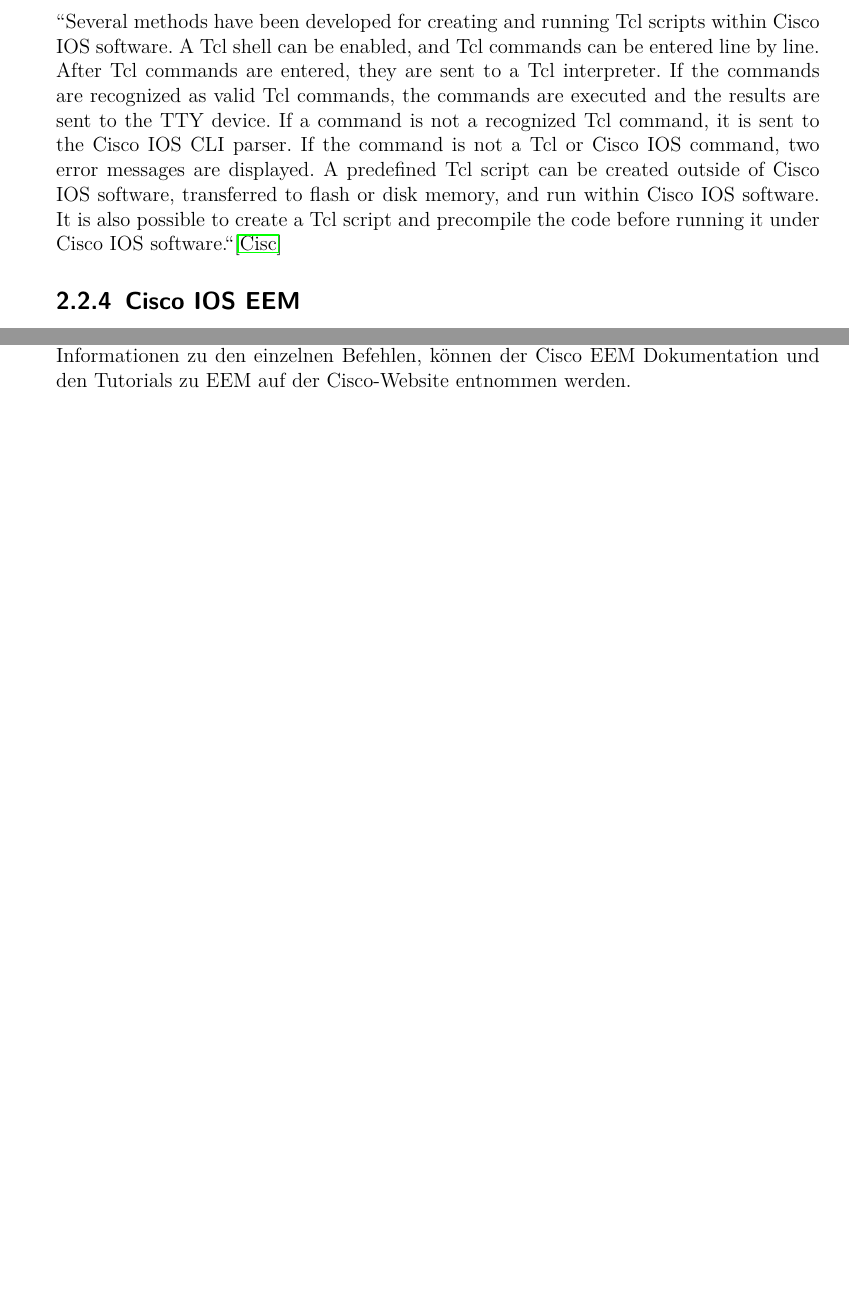
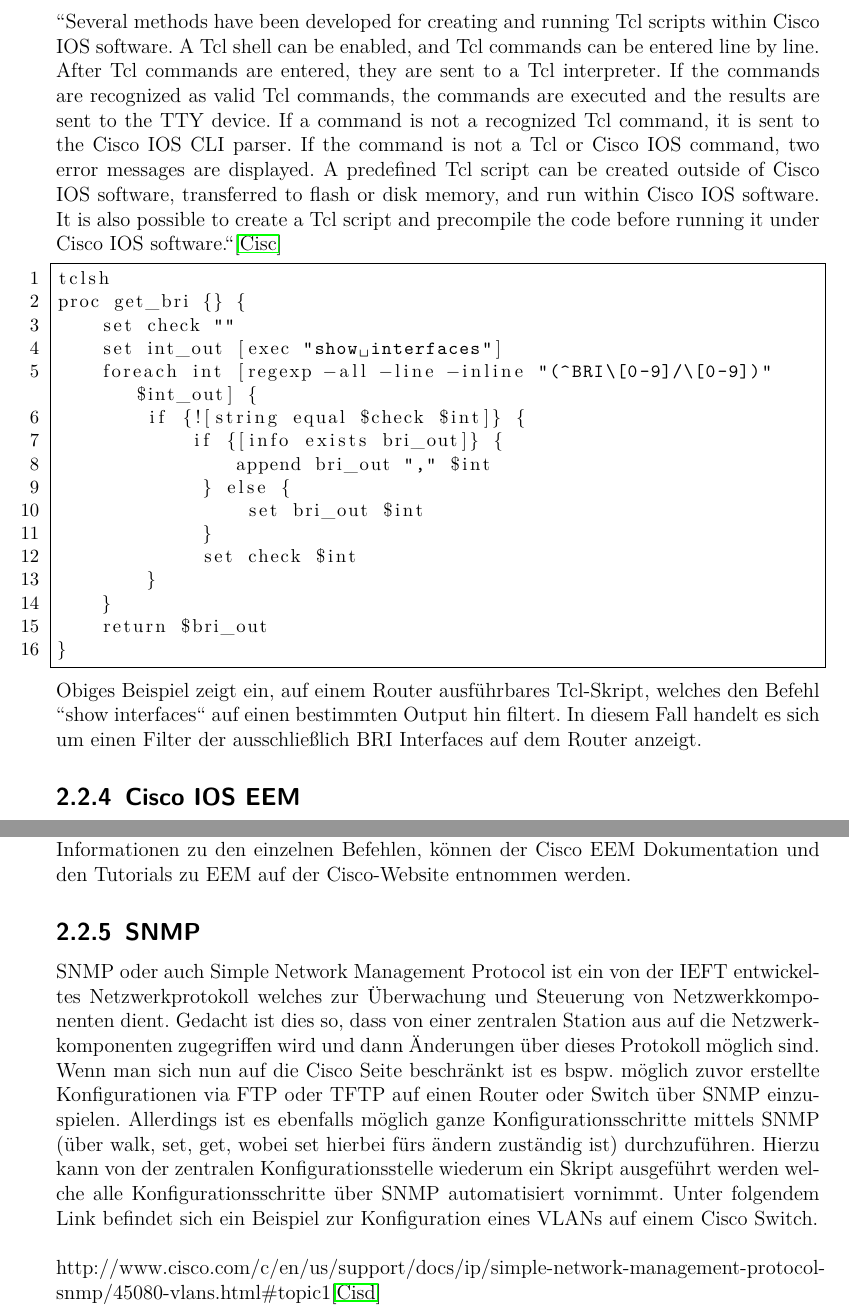
Before and after one commit to AlexanderRieppel/NWSY-AUSARBEITUNGEN, a LaTeX document (Scripting/Scripting.tex, which reads Scripting/ref.bib): two parts of pages 8 and 9 of 10, joined at a grey line, cut so that both start at the same text, the shorter picture padded with empty space. The pictures show the PDF file Scripting/Scripting.pdf that the author committed with the source.

Commit message:
Scrip v4rc

```diff
--- a/Scripting/Scripting.tex
+++ b/Scripting/Scripting.tex
@@ -96,3 +96,9 @@ Auch wenn hier keine direkte Skript-Sprache im Hintergrund l"auft, erf"ullt dies
 \subsection{Tcl}
 Tcl (Tool Command Language) ist eine m"achtige und einfach zu lernende dynamische Programmiersprache, passend f"ur eine gro"se Variation an Aufgaben. Sie kann bspw. f"ur Web- und Desktop-Applikationen eingesetzt werden, aber auch f"ur Netzwerk-, Administrations- und Testing-Aufgaben. Tcl ist Open-Source, cross-platform und stetig weiterentwickelnd. Ein Tcl-Script besteht aus einer Reihe von Befehlen. Jeder einzelne Befehl besteht seinerseits aus dem Befehlnamen, z.B. "'set"' und aus einer Reihe von String-Argumenten. Die Anzahl und Art der Argumente ist von Befehl zu Befehl unterschiedlich. \cite{tcl1} Cisco IOS besitzt f"ur TCL-Skripte eine eigene Shell - die Cisco IOS Tcl Shell. Sie wurde designet um Benutzern zu erm"oglichen Tcl Befehle, direkt von der Cisco IOS prompt auszuf"uhren. \\\\
 "'Several methods have been developed for creating and running Tcl scripts within Cisco IOS software. A Tcl shell can be enabled, and Tcl commands can be entered line by line. After Tcl commands are entered, they are sent to a Tcl interpreter. If the commands are recognized as valid Tcl commands, the commands are executed and the results are sent to the TTY device. If a command is not a recognized Tcl command, it is sent to the Cisco IOS CLI parser. If the command is not a Tcl or Cisco IOS command, two error messages are displayed. A predefined Tcl script can be created outside of Cisco IOS software, transferred to flash or disk memory, and run within Cisco IOS software. It is also possible to create a Tcl script and precompile the code before running it under Cisco IOS software."'\cite{tcl2}
+\begin{lstlisting}
+tclsh
+proc get_bri {} {
+    set check ""
+    set int_out [exec "show interfaces"]
+    foreach int [regexp -all -line -inline "(^BRI\[0-9]/\[0-9])" $int_out] {
@@ -98,0 +108 @@ Tcl (Tool Command Language) ist eine m"achtige und einfach zu lernende dynamisch
+             } else {
@@ -99,3 +116,5 @@ Tcl (Tool Command Language) ist eine m"achtige und einfach zu lernende dynamisch
+\end{lstlisting}
+Obiges Beispiel zeigt ein, auf einem Router ausführbares Tcl-Skript, welches den Befehl "'show interfaces"' auf einen bestimmten Output hin filtert. In diesem Fall handelt es sich um einen Filter der ausschließlich BRI Interfaces auf dem Router anzeigt.
 \subsection{Cisco IOS EEM}
 Der Embedded Event Manager ist im Auslieferungszustand (ab IOS Version 12.2SX) in jedem Cisco IOS Router und Switch-Betriebssystem vollst"andig integriert. Es kann dazu verwendet werden um Prozesse zu automatisieren und das Verhalten des Betriebssystems in bestimmten F"allen zu beeinflussen. Dazu wird vom EEM eine eigene Skript-Sprache bereitgestellt, mit deren Hilfe Skripts erstellt werden k"onnen. Diese Skripte werden in der Routerkonfiguration abgelegt und sind auch dort als Konfigurationszeilen einseh- und einspielbar. Prinzipiell kann jede denkbare Form von Skript die auf einem Router sinnvoll ist, in der Skript-Sprache von Cisco EEM umgesetzt werden.\cite{cisc2} Zur Veranschaulichung ein Beispiel:
 \begin{lstlisting}
@@ -118,5 +137,7 @@ event manager applet tech
  action 2.5 end
 \end{lstlisting}
 Hier wird ein Beispielskript gezeigt, das die Aufgabe hat tech-supports im flash des Routers abzuspeichern. Es speichert immer zwei tech-supports ab. Wenn ein dritter tech-support gespeichert werden soll wird der älteste gel"oscht. Das Erstellen eines tech-supports stellt in vielerlei Hinsicht eine sinnvolle Logging-M"oglichkeit dar, da s"amtliche Informationen einschlie"slich Hardware und Konfiguration darin enthalten sind. Da in diesem Fall "'event none"' eingetrage ist muss das Skript von Hand vom Netzwerkadmin ausgef"uhrt werden. Stattdessen kann dieses auch bspw. mit einer Uhrzeit versehen werden, sodass das Skript immer zu einer bestimmten Uhrzeit ausgef"uhrt wird. Dies und Informationen zu den einzelnen Befehlen, k"onnen der Cisco EEM Dokumentation und den Tutorials zu EEM auf der Cisco-Website entnommen werden.
+\subsection{SNMP}
+SNMP oder auch Simple Network Management Protocol ist ein von der IEFT entwickeltes Netzwerkprotokoll welches zur Überwachung und Steuerung von Netzwerkkomponenten dient. Gedacht ist dies so, dass von einer zentralen Station aus auf die Netzwerkkomponenten zugegriffen wird und dann Änderungen über dieses Protokoll möglich sind. Wenn man sich nun auf die Cisco Seite beschränkt ist es bspw. möglich zuvor erstellte Konfigurationen via FTP oder TFTP auf einen Router oder Switch über SNMP einzuspielen. Allerdings ist es ebenfalls möglich ganze Konfigurationsschritte mittels SNMP (über walk, set, get, wobei set hierbei fürs ändern zuständig ist) durchzuführen. Hierzu kann von der zentralen Konfigurationsstelle wiederum ein Skript ausgeführt werden welche alle Konfigurationsschritte über SNMP automatisiert vornimmt. Unter folgendem Link befindet sich ein Beispiel zur Konfiguration eines VLANs auf einem Cisco Switch.\\\\ \hyperref[Link im Literaturverzeichnis]{http://www.cisco.com/c/en/us/support/docs/ip/simple-network-management-protocol-snmp/45080-vlans.html\#topic1}\cite{snmp}
 \bibliography{ref}
 \end{document}
--- a/Scripting/ref.bib
+++ b/Scripting/ref.bib
@@ -30,3 +30,8 @@
   Title                    = {Expect - http://en.wikipedia.org/wiki/Expect},
   Author = {Wikipedia}
 }
+
+@Electronic{snmp,
+  Title                    = {SNMP-Beispiel - http://www.cisco.com/c/en/us/support/docs/ip/simple-network-management-protocol-snmp/45080-vlans.html\#topic1},
+  Author = {Cisco}
+}
```
Also changed, not shown: Scripting/Scripting.pdf, Scripting/Scripting.tex (10 more changed lines).
